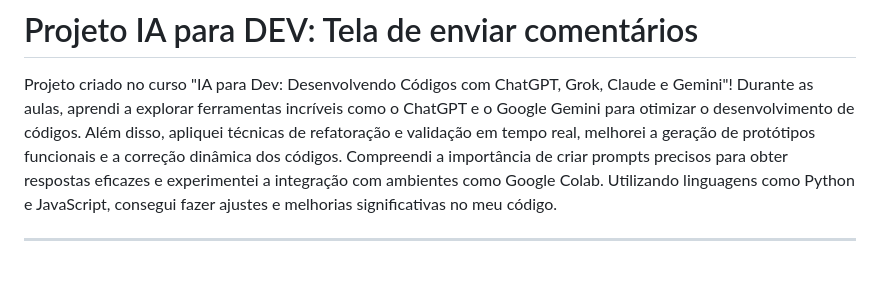
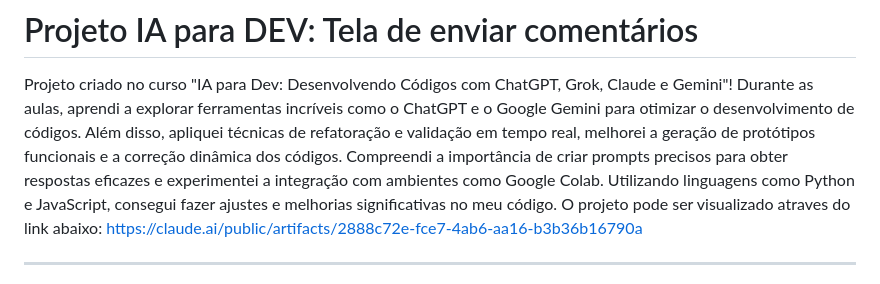
Before and after one commit to stfnrosa/TelaEnviarComentarios, a Markdown page: README.md, the part around the change. GitHub-like rendering.

```diff
--- a/README.md
+++ b/README.md
@@ -1,5 +1,7 @@
 # Projeto IA para DEV: Tela de enviar comentários
 Projeto criado no curso "IA para Dev: Desenvolvendo Códigos com ChatGPT, Grok, Claude e Gemini"! Durante as aulas, aprendi a explorar ferramentas incríveis como o ChatGPT e o Google Gemini para otimizar o desenvolvimento de códigos. Além disso, apliquei técnicas de refatoração e validação em tempo real, melhorei a geração de protótipos funcionais e a correção dinâmica dos códigos. Compreendi a importância de criar prompts precisos para obter respostas eficazes e experimentei a integração com ambientes como Google Colab. Utilizando linguagens como Python e JavaScript, consegui fazer ajustes e melhorias significativas no meu código.
+O projeto pode ser visualizado atraves do link abaixo:
+[https://claude.ai/public/artifacts/2888c72e-fce7-4ab6-aa16-b3b36b16790a](TelaEnviarComentarios)
 
 ---
 # Documentação Técnica - Sistema de Avaliação com Censura de Palavras
```
